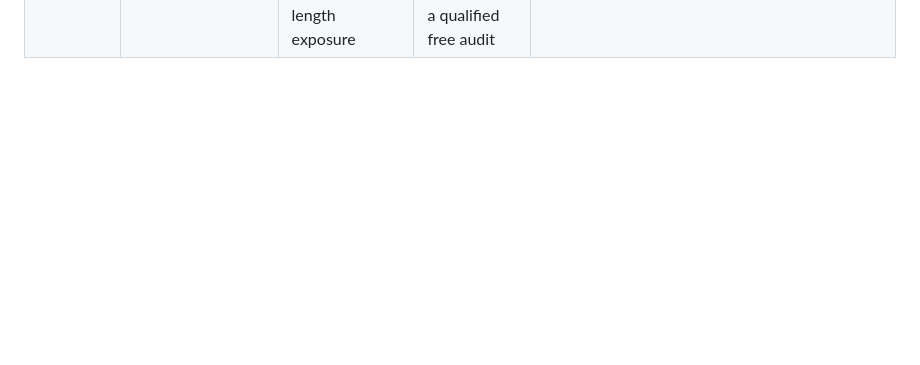
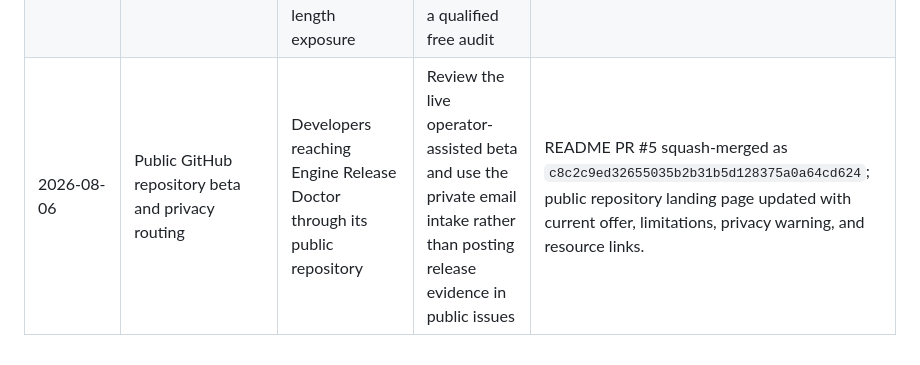
Before and after one commit to davisscholarshiphunt-beep/engine-release-doctor-site, a Markdown page: PUBLICATION_LOG.md, the part around the change. Rendered like a GitHub page; blank space fills up the shorter version.

Commit message:
Record GitHub repository landing update

```diff
--- a/PUBLICATION_LOG.md
+++ b/PUBLICATION_LOG.md
@@ -14,3 +14,4 @@ This file tracks public website assets to reduce duplicate publication. It must
 | 2026-08-05 | Why `steam_appid.txt` should not be in your Shipping depot | Unreal developers and small studios preparing a Steam Shipping artifact or depot | Clean the staged release path, preserve evidence, and request a qualified free manual audit | Published and live on GitHub Pages; byte-for-byte deployment verified 2026-08-05 |
 | 2026-08-05 | Agent-operated beta clarification and organic metadata | Unreal developers and small studios with an active release blocker | Send sanitized evidence for Engine Release Doctor to audit | Published and live on GitHub Pages; all nine changed HTML assets byte-for-byte verified against site merge `945b62f2ae7a0b74511c9b4c95ce299d279357f5` |
 | 2026-08-06 | Windows long paths need more than one checkbox | Unreal Windows developers facing staged, installed, extraction, update, or runtime path-length exposure | Preserve exact path, manifest, policy, and controlled-retest evidence and request a qualified free audit | Merged as `967e759c0051cc7721b5c396160fbc2410340d99`; GitHub Pages build `1135200530` succeeded for that exact commit. Direct live-byte comparison was not available in the review runtime. |
+| 2026-08-06 | Public GitHub repository beta and privacy routing | Developers reaching Engine Release Doctor through its public repository | Review the live operator-assisted beta and use the private email intake rather than posting release evidence in public issues | README PR #5 squash-merged as `c8c2c9ed32655035b2b31b5d128375a0a64cd624`; public repository landing page updated with current offer, limitations, privacy warning, and resource links. |
```
